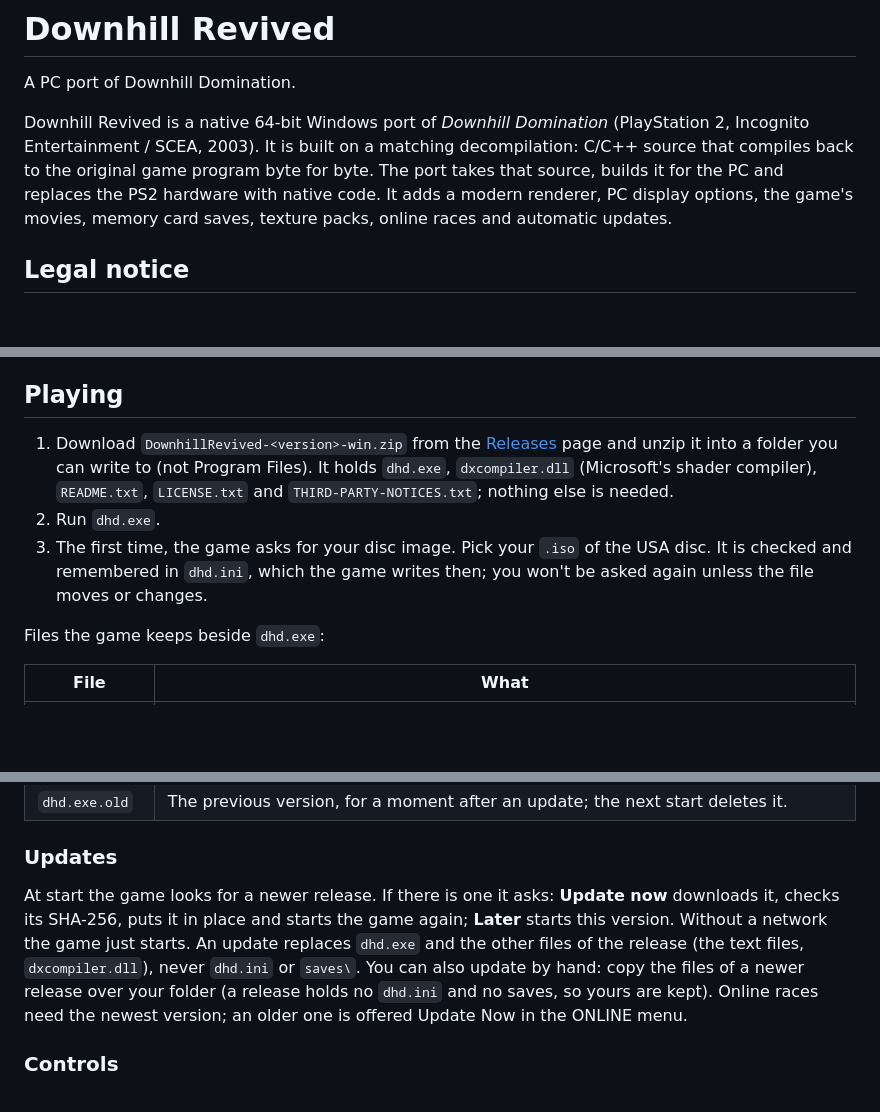
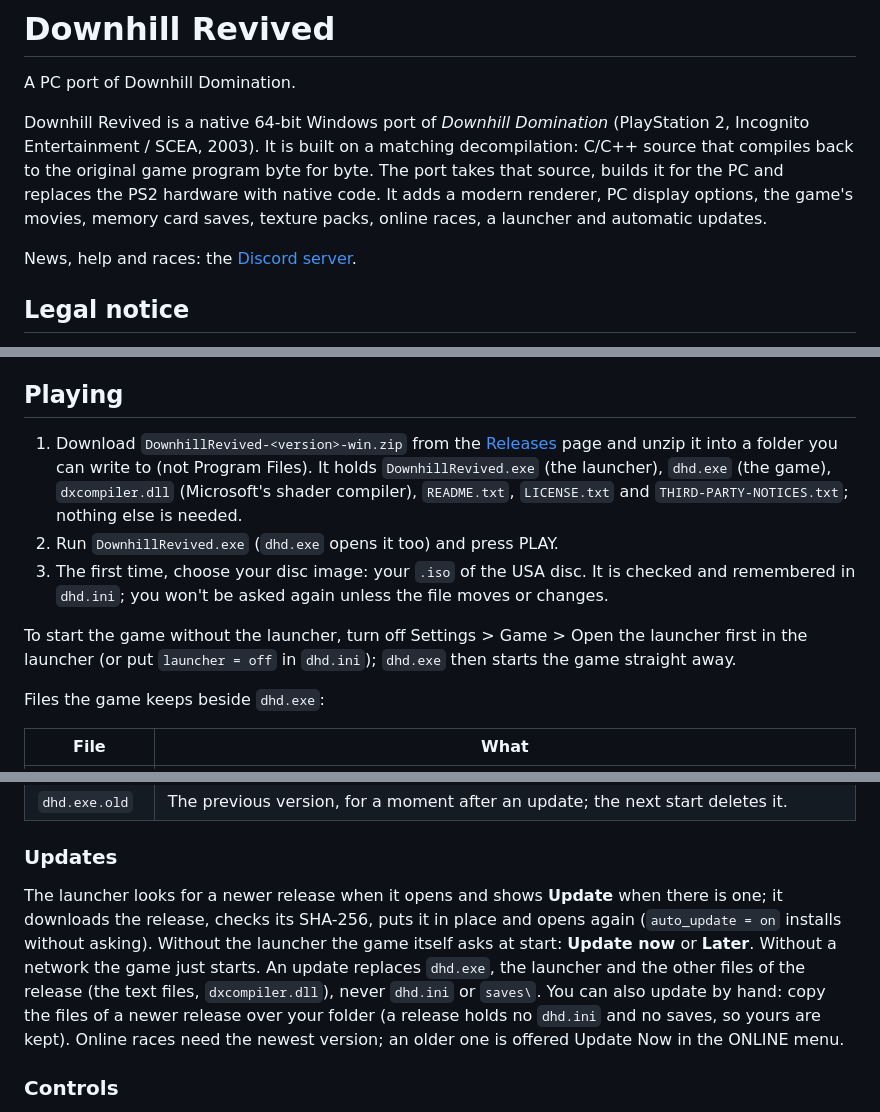
Before and after one commit to alex-lenin/downhill-revived, a Markdown page: README.md, 3 parts joined by grey strips. Rendered like a GitHub page; blank space fills up the shorter version.

Commit message:
README: the launcher, the Discord server, V-Sync and Unlock All
Co-Authored-By: Claude Opus 5.5 <noreply@anthropic.com>

```diff
--- a/README.md
+++ b/README.md
@@ -6,8 +6,10 @@ Downhill Revived is a native 64-bit Windows port of *Downhill Domination* (PlayS
 Entertainment / SCEA, 2003). It is built on a matching decompilation: C/C++ source that
 compiles back to the original game program byte for byte. The port takes that source, builds it
 for the PC and replaces the PS2 hardware with native code. It adds a modern renderer, PC display
-options, the game's movies, memory card saves, texture packs, online races and automatic
-updates.
+options, the game's movies, memory card saves, texture packs, online races, a launcher and
+automatic updates.
+
+News, help and races: the [Discord server](https://discord.gg/XrSeTyzfr2).
 
 ## Legal notice
 
@@ -78,13 +87,15 @@ Known gaps:
 ## Playing
 
 1. Download `DownhillRevived-<version>-win.zip` from the [Releases](../../releases) page and
-   unzip it into a folder you can write to (not Program Files). It holds `dhd.exe`,
-   `dxcompiler.dll` (Microsoft's shader compiler), `README.txt`, `LICENSE.txt` and
-   `THIRD-PARTY-NOTICES.txt`; nothing else is needed.
-2. Run `dhd.exe`.
-3. The first time, the game asks for your disc image. Pick your `.iso` of the USA disc. It is
-   checked and remembered in `dhd.ini`, which the game writes then; you won't be asked again
-   unless the file moves or changes.
+   unzip it into a folder you can write to (not Program Files). It holds `DownhillRevived.exe`
+   (the launcher), `dhd.exe` (the game), `dxcompiler.dll` (Microsoft's shader compiler),
+   `README.txt`, `LICENSE.txt` and `THIRD-PARTY-NOTICES.txt`; nothing else is needed.
+2. Run `DownhillRevived.exe` (`dhd.exe` opens it too) and press PLAY.
+3. The first time, choose your disc image: your `.iso` of the USA disc. It is checked and
+   remembered in `dhd.ini`; you won't be asked again unless the file moves or changes.
+
+To start the game without the launcher, turn off Settings > Game > Open the launcher first in the
+launcher (or put `launcher = off` in `dhd.ini`); `dhd.exe` then starts the game straight away.
 
 Files the game keeps beside `dhd.exe`:
 
@@ -97,10 +108,11 @@ Files the game keeps beside `dhd.exe`:
 
 ### Updates
 
-At start the game looks for a newer release. If there is one it asks: **Update now** downloads
-it, checks its SHA-256, puts it in place and starts the game again; **Later** starts this
-version. Without a network the game just starts. An update replaces `dhd.exe` and the other files
-of the release (the text files, `dxcompiler.dll`), never `dhd.ini` or `saves\`. You can also
+The launcher looks for a newer release when it opens and shows **Update** when there is one; it
+downloads the release, checks its SHA-256, puts it in place and opens again (`auto_update = on`
+installs without asking). Without the launcher the game itself asks at start: **Update now** or
+**Later**. Without a network the game just starts. An update replaces `dhd.exe`, the launcher and
+the other files of the release (the text files, `dxcompiler.dll`), never `dhd.ini` or `saves\`. You can also
 update by hand: copy the files of a newer release over your folder (a release holds no `dhd.ini`
 and no saves, so yours are kept). Online races need the newest version; an older one is offered
 Update Now in the ONLINE menu.
```
Also changed, not shown: other parts of README.md (+13 -2 lines).
